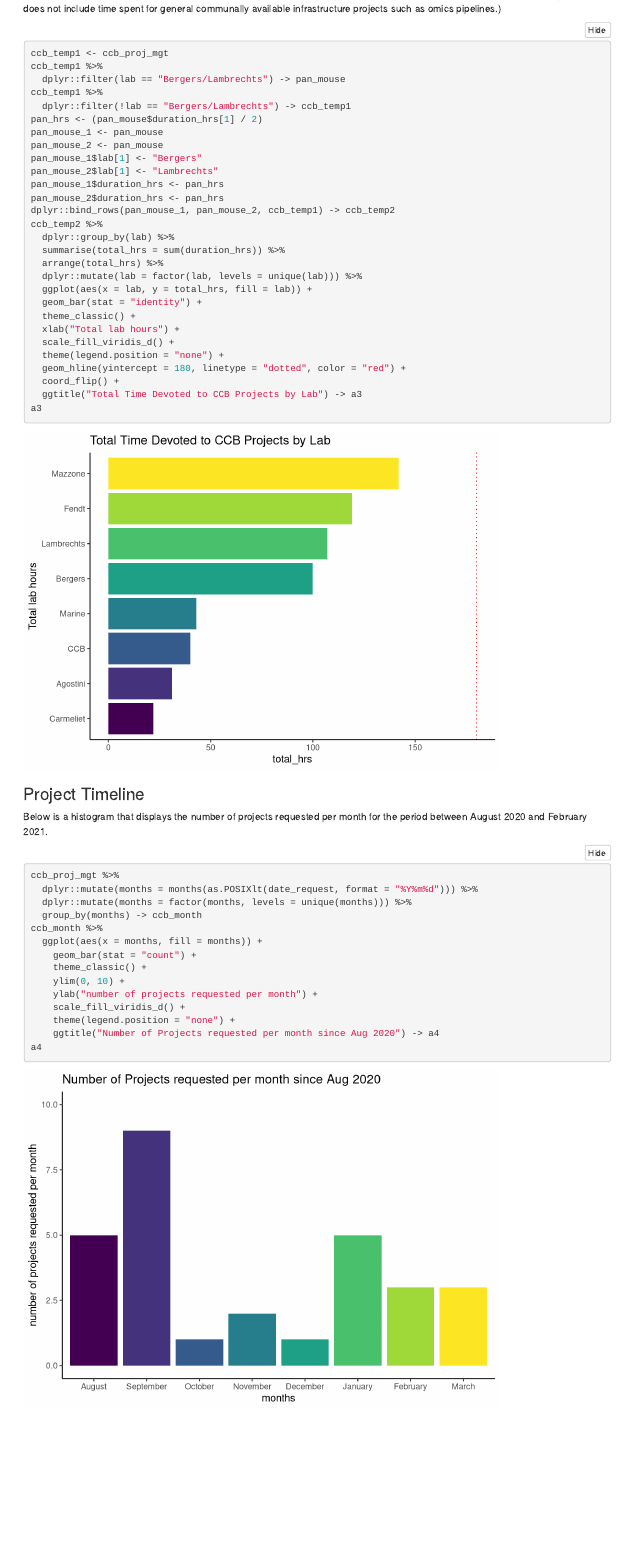
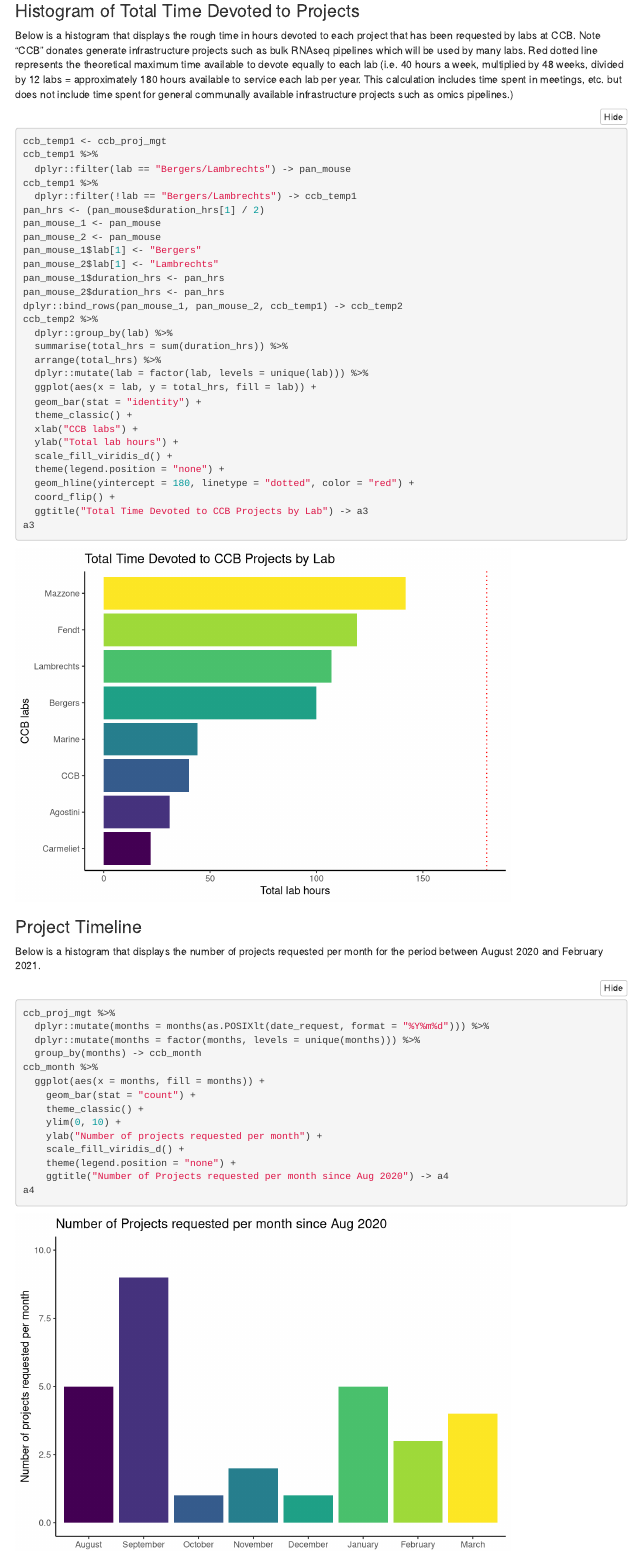
Before and after one commit to ccb-vib/ccb_project_management, an R Markdown document (ccb_project_management.Rmd): the page in a window 1100 px wide, from 2700 px down before the commit and from 2810 px down after it. Rendered offline with R 4.5, knitr and Pandoc, with nearby package versions; folded parts are opened; menus at the side of the page are left out.

Commit message:
22 march changes, fixed plots

```diff
--- a/ccb_project_management.Rmd
+++ b/ccb_project_management.Rmd
@@ -129,7 +130,8 @@ ccb_temp2 %>%
   ggplot(aes(x = lab, y = total_hrs, fill = lab)) +
   geom_bar(stat = "identity") +
   theme_classic() +
-  xlab("Total lab hours") +
+  xlab("CCB labs") +
+  ylab("Total lab hours") +
   scale_fill_viridis_d() +
   theme(legend.position = "none") +
   geom_hline(yintercept = 180, linetype = "dotted", color = "red") +
@@ -153,7 +155,7 @@ ccb_month %>%
     geom_bar(stat = "count") +
     theme_classic() +
     ylim(0, 10) +
-    ylab("number of projects requested per month") +
+    ylab("Number of projects requested per month") +
     scale_fill_viridis_d() +
     theme(legend.position = "none") +
     ggtitle("Number of Projects requested per month since Aug 2020") -> a4
```
Also changed, not shown: ccb_proj_mgt.xlsx, ccb_project_management.html, ccb_project_management.Rmd (5 more changed lines), 1 other file.
